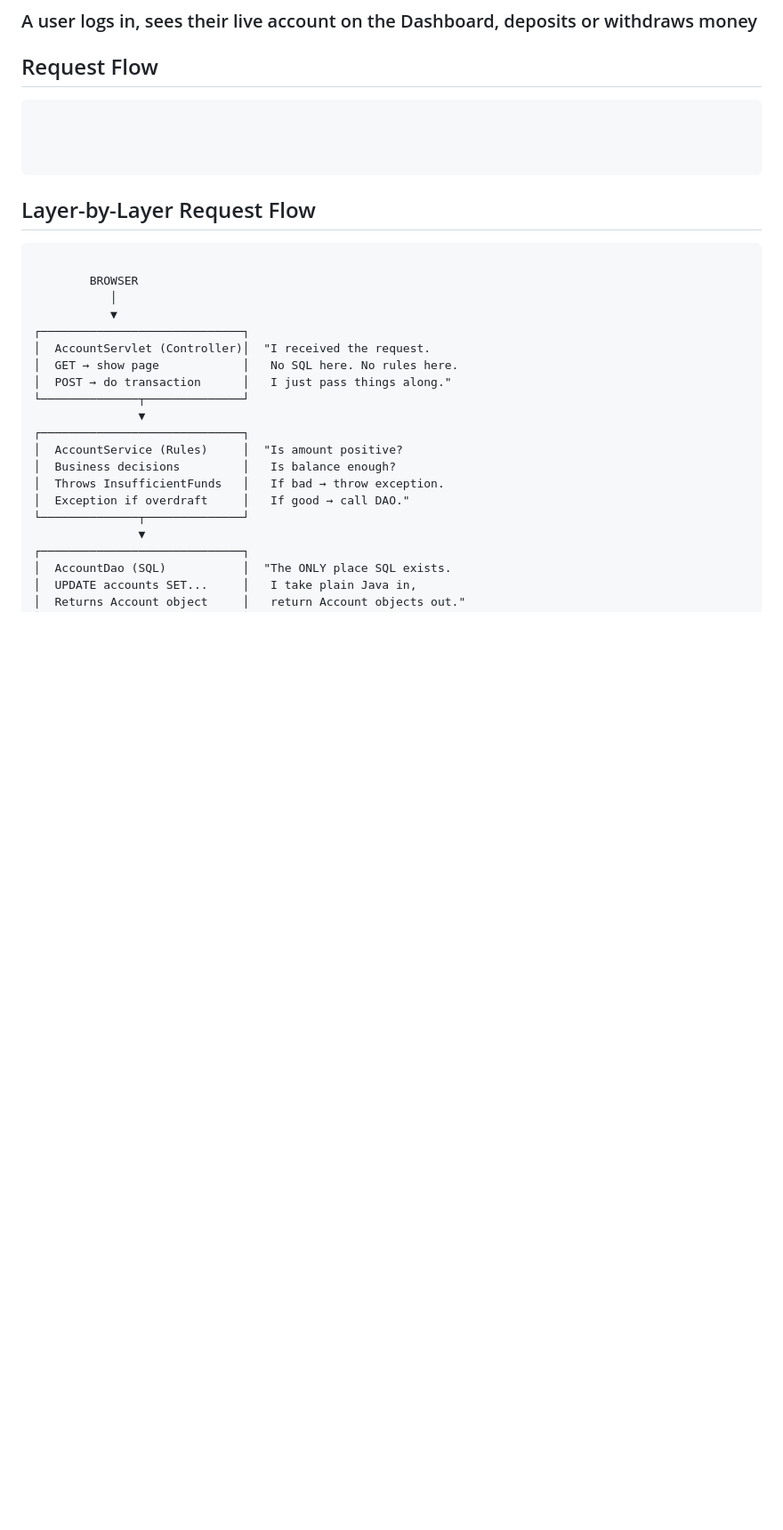
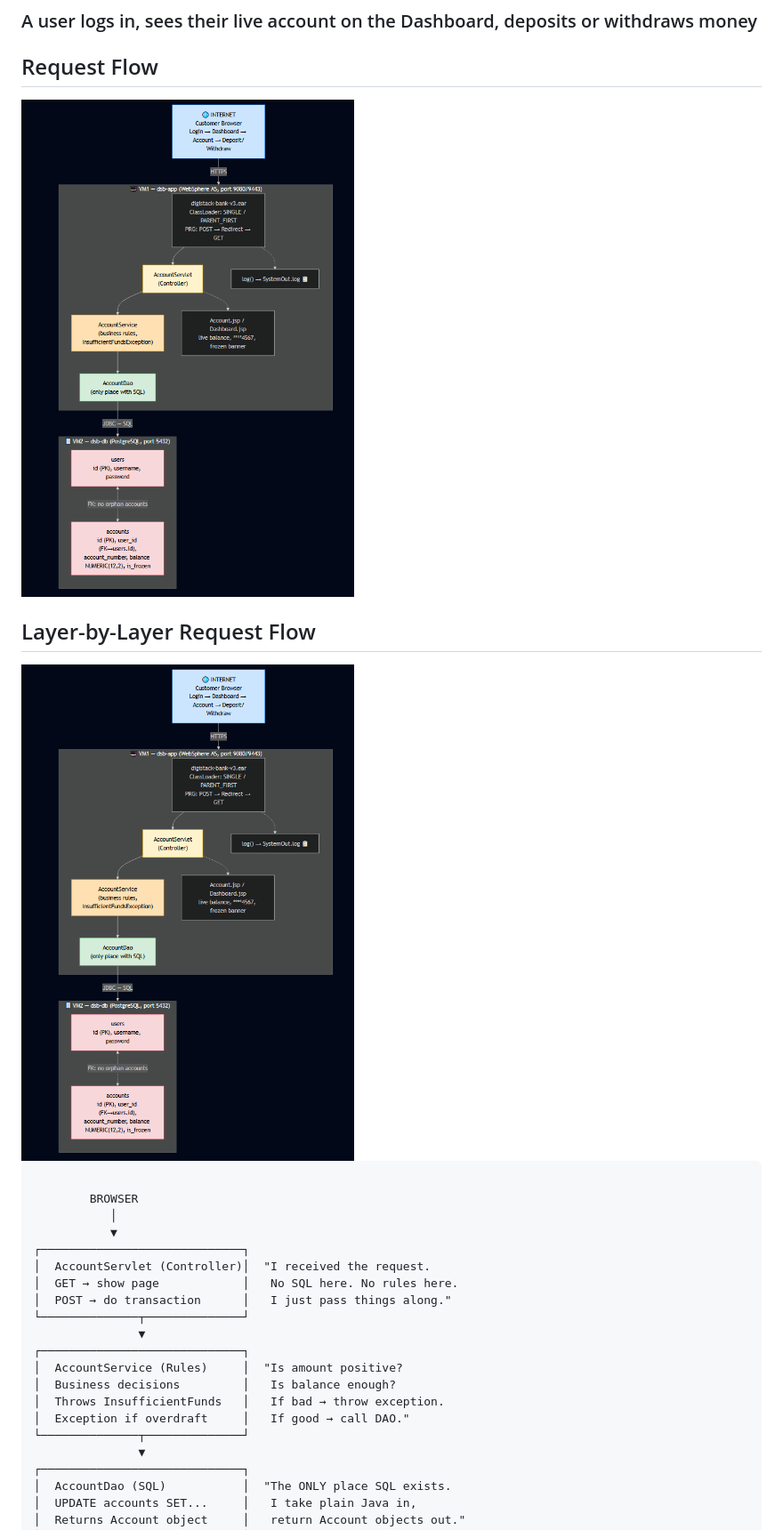
Before and after one commit to digistack-middleware-org/DigiStack_Bank_Backup, a Markdown page: 03-V3-Money_Transfer/00-Concept.md, the part around the change. Shown at 89% size. Drawn GitHub-style; pictures changed too: 03-V3-Money_Transfer/images/V3-Layer-Layer-Flow.png (added); blank space fills up the shorter version.

Commit message:
added WAS Application content

````diff
--- a/03-V3-Money_Transfer/00-Concept.md
+++ b/03-V3-Money_Transfer/00-Concept.md
@@ -2,12 +2,14 @@
   ### A user logs in, sees their live account on the Dashboard, deposits or withdraws money
 
   ## Request Flow
-```
+
+<img src="images/V3-Layer-Layer-Flow.png" width="800">
 
 
+   ## Layer-by-Layer Request Flow
 
-```
-   ## Layer-by-Layer Request Flow
+<img src="images/V3-Layer-Layer-Flow.png" width="800">
+
 ```
 
         BROWSER
````
Also changed, not shown: 03-V3-Money_Transfer/images/V3-Request_Flow.png (added), 9 other files.
